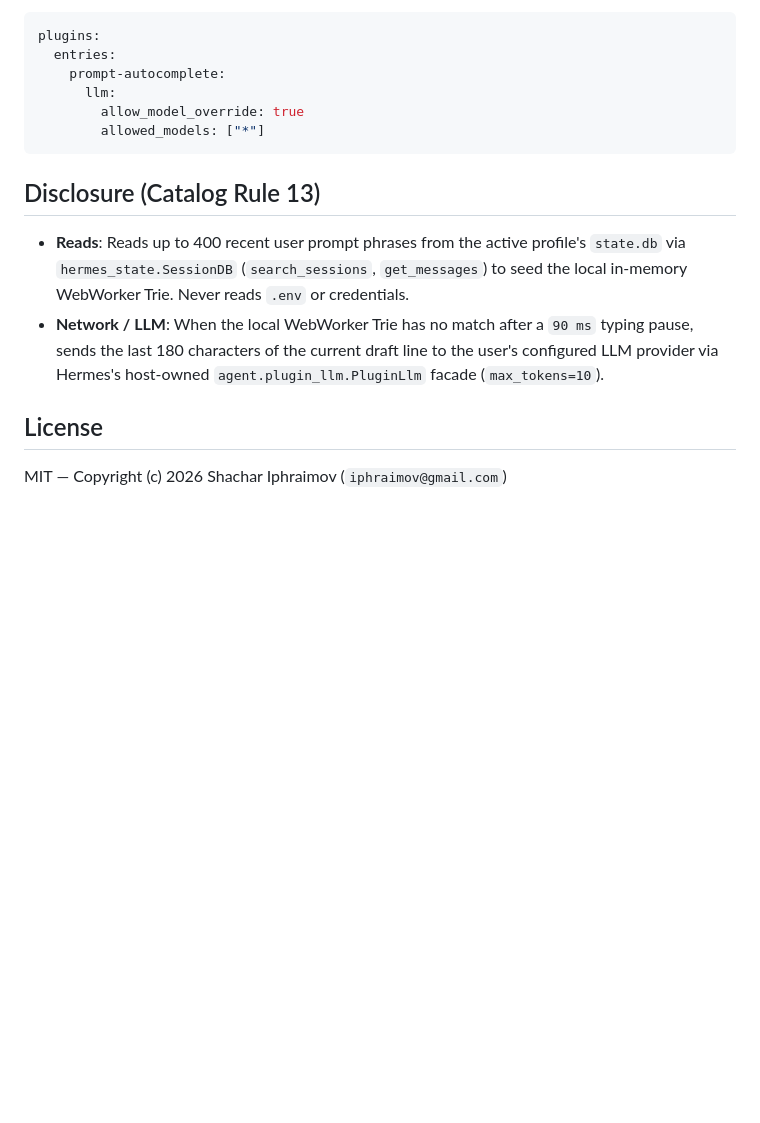
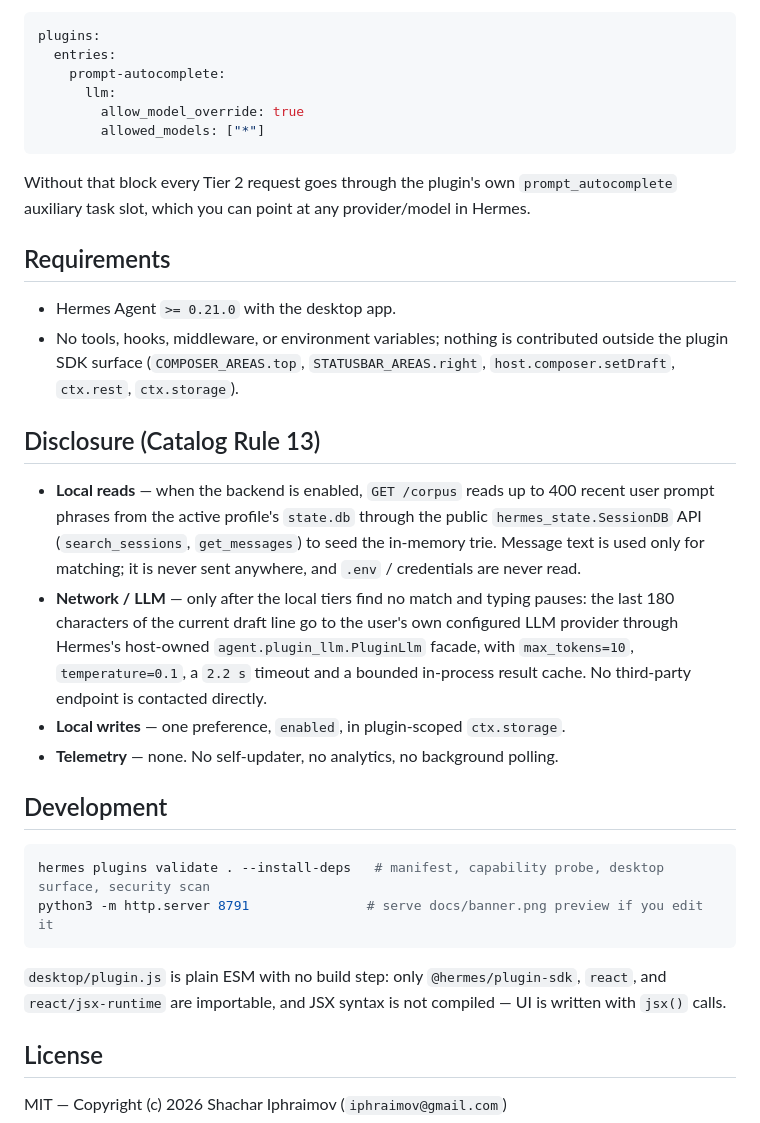
Before and after one commit to bystac/hermes-prompt-autocomplete, a Markdown page: README.md, the part around one of its changes. GitHub-like rendering; blank space fills up the shorter version.

````diff
--- a/README.md
+++ b/README.md
@@ -32,10 +52,37 @@ plugins:
         allowed_models: ["*"]
 ```
 
+Without that block every Tier 2 request goes through the plugin's own `prompt_autocomplete` auxiliary task
+slot, which you can point at any provider/model in Hermes.
+
+## Requirements
+
+- Hermes Agent `>= 0.21.0` with the desktop app.
+- No tools, hooks, middleware, or environment variables; nothing is contributed outside the plugin SDK
+  surface (`COMPOSER_AREAS.top`, `STATUSBAR_AREAS.right`, `host.composer.setDraft`, `ctx.rest`, `ctx.storage`).
+
 ## Disclosure (Catalog Rule 13)
 
-- **Reads**: Reads up to 400 recent user prompt phrases from the active profile's `state.db` via `hermes_state.SessionDB` (`search_sessions`, `get_messages`) to seed the local in-memory WebWorker Trie. Never reads `.env` or credentials.
-- **Network / LLM**: When the local WebWorker Trie has no match after a `90 ms` typing pause, sends the last 180 characters of the current draft line to the user's configured LLM provider via Hermes's host-owned `agent.plugin_llm.PluginLlm` facade (`max_tokens=10`).
+- **Local reads** — when the backend is enabled, `GET /corpus` reads up to 400 recent user prompt phrases from
+  the active profile's `state.db` through the public `hermes_state.SessionDB` API (`search_sessions`,
+  `get_messages`) to seed the in-memory trie. Message text is used only for matching; it is never sent
+  anywhere, and `.env` / credentials are never read.
+- **Network / LLM** — only after the local tiers find no match and typing pauses: the last 180 characters of
+  the current draft line go to the user's own configured LLM provider through Hermes's host-owned
+  `agent.plugin_llm.PluginLlm` facade, with `max_tokens=10`, `temperature=0.1`, a `2.2 s` timeout and a
+  bounded in-process result cache. No third-party endpoint is contacted directly.
+- **Local writes** — one preference, `enabled`, in plugin-scoped `ctx.storage`.
+- **Telemetry** — none. No self-updater, no analytics, no background polling.
+
+## Development
+
+```bash
+hermes plugins validate . --install-deps   # manifest, capability probe, desktop surface, security scan
+python3 -m http.server 8791               # serve docs/banner.png preview if you edit it
+```
+
+`desktop/plugin.js` is plain ESM with no build step: only `@hermes/plugin-sdk`, `react`, and
+`react/jsx-runtime` are importable, and JSX syntax is not compiled — UI is written with `jsx()` calls.
 
 ## License
 
````
Also changed, not shown: other parts of README.md (+33 -13 lines), docs/banner.png (added), 3 other files.
